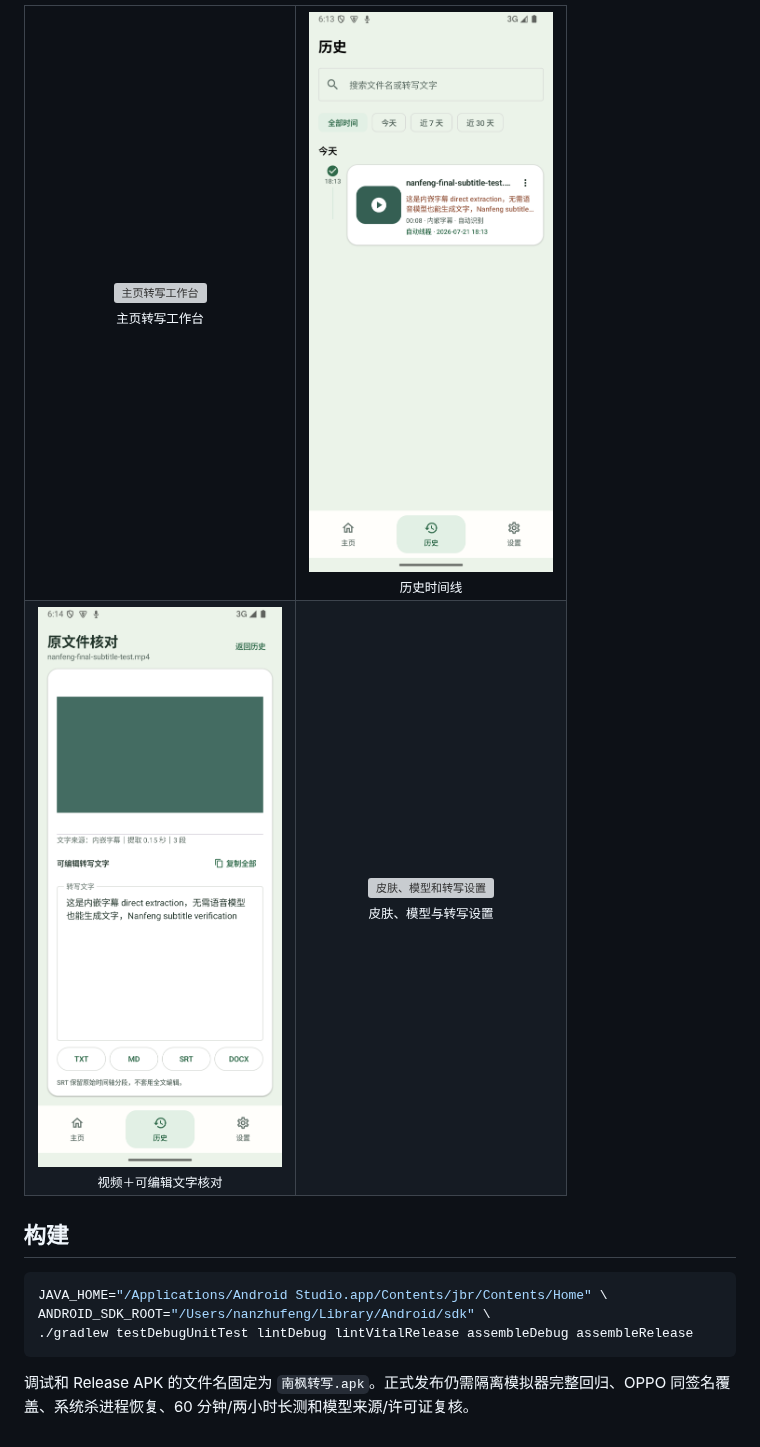
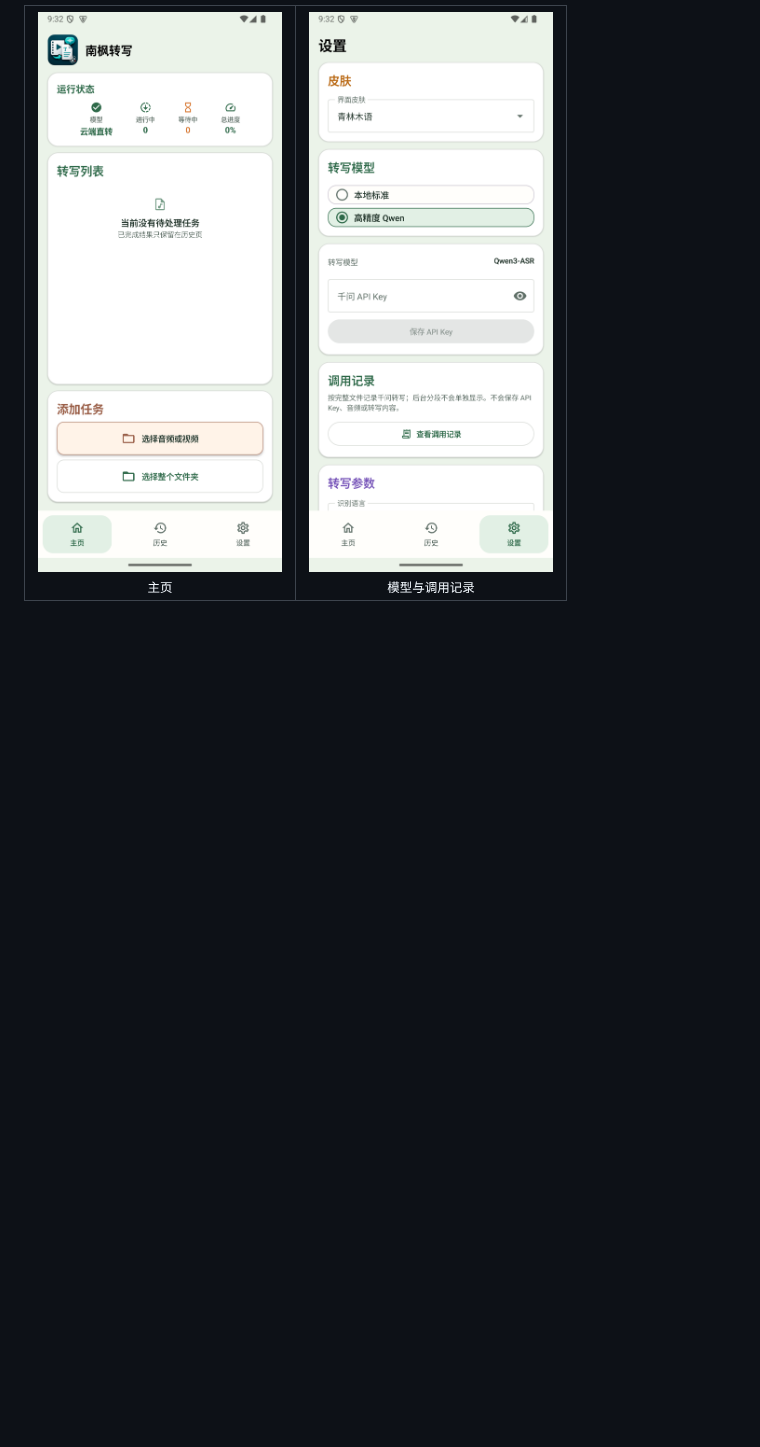
Before and after one commit to nanzhufeng/NanfengTranscriber-Android, a Markdown page: README.md, the part around one of its changes. GitHub-like rendering; pictures changed too: docs/qa/readme-v0.14.0/home.png (added), docs/qa/readme-v0.14.0/settings.png (added); blank space fills up the shorter version; grey boxes are pictures that could not be loaded.

Commit message:
docs: refresh official README and screenshots

````diff
--- a/README.md
+++ b/README.md
@@ -25,21 +19,7 @@ SenseVoice 模型权重不随 APK 分发；当前固定 ONNX 制品尚缺可归
 
 <table>
   <tr>
-    <td align="center"><img src="docs/qa/final-regression-v15/emulator-home-subtitle-ready.png" width="260" alt="主页转写工作台"><br><sub>主页转写工作台</sub></td>
-    <td align="center"><img src="docs/qa/final-regression-v15/emulator-history-subtitle.png" width="260" alt="历史时间线"><br><sub>历史时间线</sub></td>
-  </tr>
-  <tr>
-    <td align="center"><img src="docs/qa/final-regression-v15/emulator-media-editor.png" width="260" alt="视频和可编辑转写结果核对"><br><sub>视频＋可编辑文字核对</sub></td>
-    <td align="center"><img src="docs/qa/final-regression-v15/emulator-settings.png" width="260" alt="皮肤、模型和转写设置"><br><sub>皮肤、模型与转写设置</sub></td>
+    <td align="center"><img src="docs/qa/readme-v0.14.0/home.png" width="300" alt="南枫转写主页"><br><sub>主页</sub></td>
+    <td align="center"><img src="docs/qa/readme-v0.14.0/settings.png" width="300" alt="模型与调用记录设置"><br><sub>模型与调用记录</sub></td>
   </tr>
 </table>
-
-## 构建
-
-```bash
-JAVA_HOME="/Applications/Android Studio.app/Contents/jbr/Contents/Home" \
-ANDROID_SDK_ROOT="/Users/nanzhufeng/Library/Android/sdk" \
-./gradlew testDebugUnitTest lintDebug lintVitalRelease assembleDebug assembleRelease
-```
-
-调试和 Release APK 的文件名固定为 `南枫转写.apk`。正式发布仍需隔离模拟器完整回归、OPPO 同签名覆盖、系统杀进程恢复、60 分钟/两小时长测和模型来源/许可证复核。
````
Also changed, not shown: other parts of README.md (+10 -16 lines).
